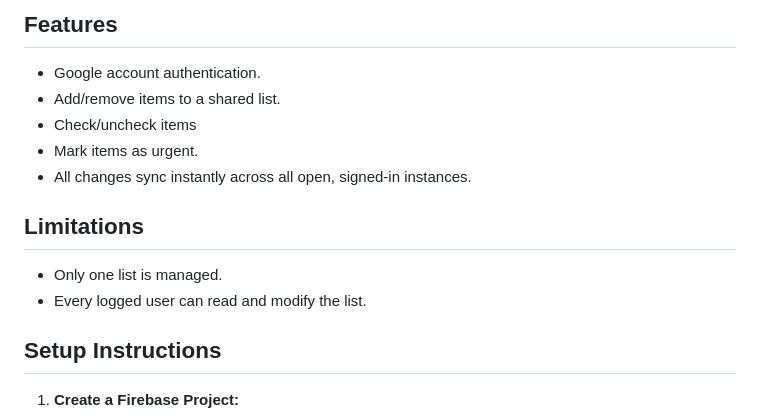
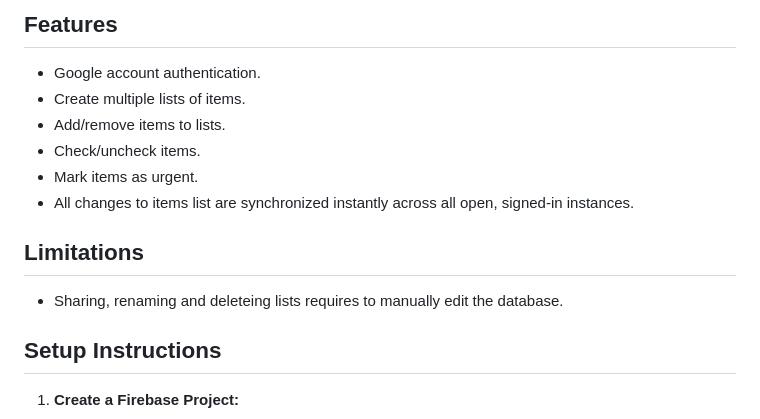
Before and after one commit to fathzer-yasl/yasl-firebase, a Markdown page: README.md, the part around the change. Rendered like a GitHub page.

```diff
--- a/README.md
+++ b/README.md
@@ -5,15 +5,15 @@ A simple JavaScript web app that stores a shopping list in Firestore and updates
 ## Features
 
 - Google account authentication.
-- Add/remove items to a shared list.
-- Check/uncheck items
+- Create multiple lists of items.
+- Add/remove items to lists.
+- Check/uncheck items.
 - Mark items as urgent.
-- All changes sync instantly across all open, signed-in instances.
+- All changes to items list are synchronized instantly across all open, signed-in instances.
 
 ## Limitations
 
-- Only one list is managed.
-- Every logged user can read and modify the list.
+- Sharing, renaming and deleteing lists requires to manually edit the database.
 
 ## Setup Instructions
 
```
